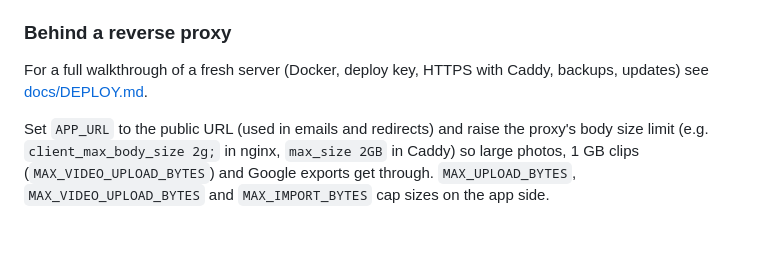
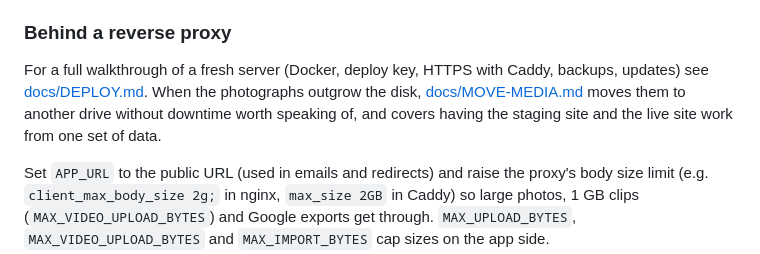
Before and after one commit to Macrophage87/PhotoAlbum, a Markdown page: README.md, the part around the change. Drawn GitHub-style; blank space fills up the shorter version.

```diff
--- a/README.md
+++ b/README.md
@@ -84,7 +84,7 @@ Every page is served with a nonce-based Content-Security-Policy: scripts only fr
 
 ### Behind a reverse proxy
 
-For a full walkthrough of a fresh server (Docker, deploy key, HTTPS with Caddy, backups, updates) see [docs/DEPLOY.md](docs/DEPLOY.md).
+For a full walkthrough of a fresh server (Docker, deploy key, HTTPS with Caddy, backups, updates) see [docs/DEPLOY.md](docs/DEPLOY.md). When the photographs outgrow the disk, [docs/MOVE-MEDIA.md](docs/MOVE-MEDIA.md) moves them to another drive without downtime worth speaking of, and covers having the staging site and the live site work from one set of data.
 
 Set `APP_URL` to the public URL (used in emails and redirects) and raise the proxy's body size limit (e.g. `client_max_body_size 2g;` in nginx, `max_size 2GB` in Caddy) so large photos, 1 GB clips (`MAX_VIDEO_UPLOAD_BYTES`) and Google exports get through. `MAX_UPLOAD_BYTES`, `MAX_VIDEO_UPLOAD_BYTES` and `MAX_IMPORT_BYTES` cap sizes on the app side.
 
```
Also changed, not shown: docs/DEPLOY.md (+4 -0 lines), docs/MOVE-MEDIA.md (added, +318 -0 lines).
